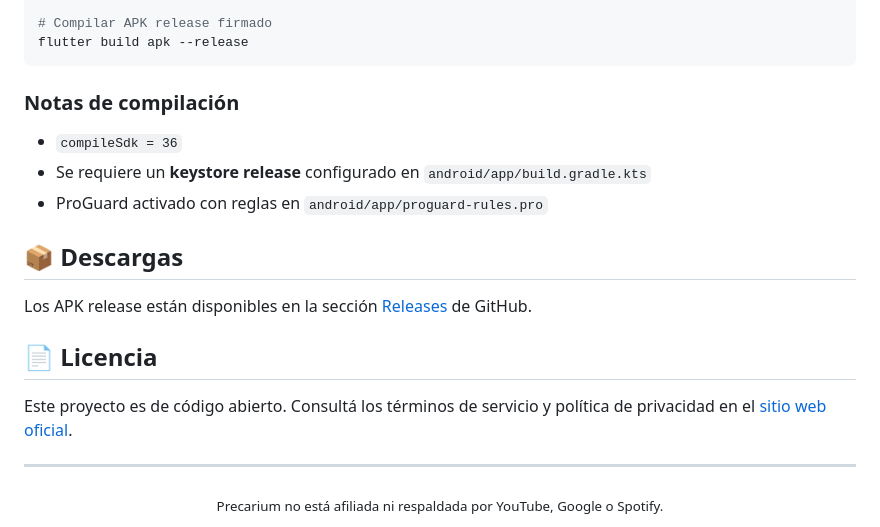
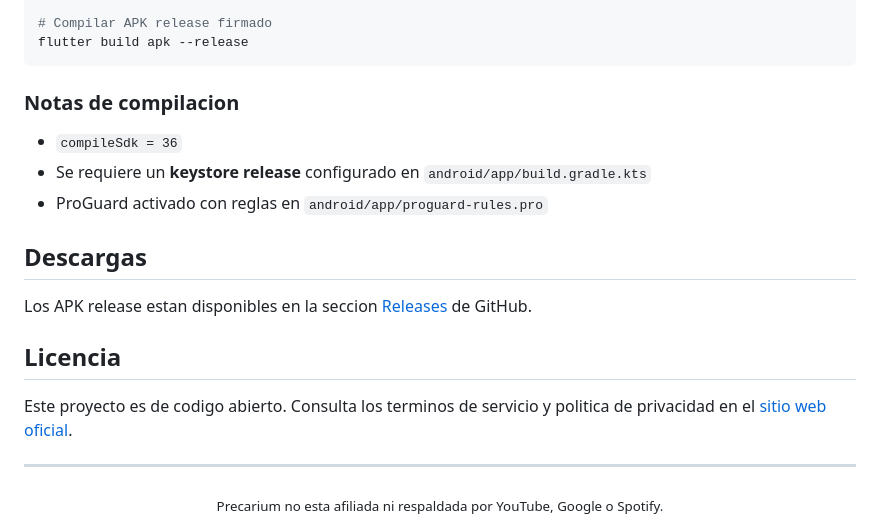
Before and after one commit to JKrlozz/Precarium, a Markdown page: README.md, the part around one of its changes. Rendered like a GitHub page.

````diff
--- a/README.md
+++ b/README.md
@@ -77,21 +78,21 @@ flutter run
 flutter build apk --release
 ```
 
-### Notas de compilación
+### Notas de compilacion
 - `compileSdk = 36`
 - Se requiere un **keystore release** configurado en `android/app/build.gradle.kts`
 - ProGuard activado con reglas en `android/app/proguard-rules.pro`
 
-## 📦 Descargas
+## Descargas
 
-Los APK release están disponibles en la sección [Releases](https://github.com/JKrlozz/Precarium/releases) de GitHub.
+Los APK release estan disponibles en la seccion [Releases](https://github.com/JKrlozz/Precarium/releases) de GitHub.
 
-## 📄 Licencia
+## Licencia
 
-Este proyecto es de código abierto. Consultá los términos de servicio y política de privacidad en el [sitio web oficial](https://jkrlozz.github.io/Precarium-Web/).
+Este proyecto es de codigo abierto. Consulta los terminos de servicio y politica de privacidad en el [sitio web oficial](https://jkrlozz.github.io/Precarium-Web/).
 
 ---
 
 <div align="center">
-  <sub>Precarium no está afiliada ni respaldada por YouTube, Google o Spotify.</sub>
+  <sub>Precarium no esta afiliada ni respaldada por YouTube, Google o Spotify.</sub>
 </div>
````
Also changed, not shown: other parts of README.md (+25 -24 lines).
